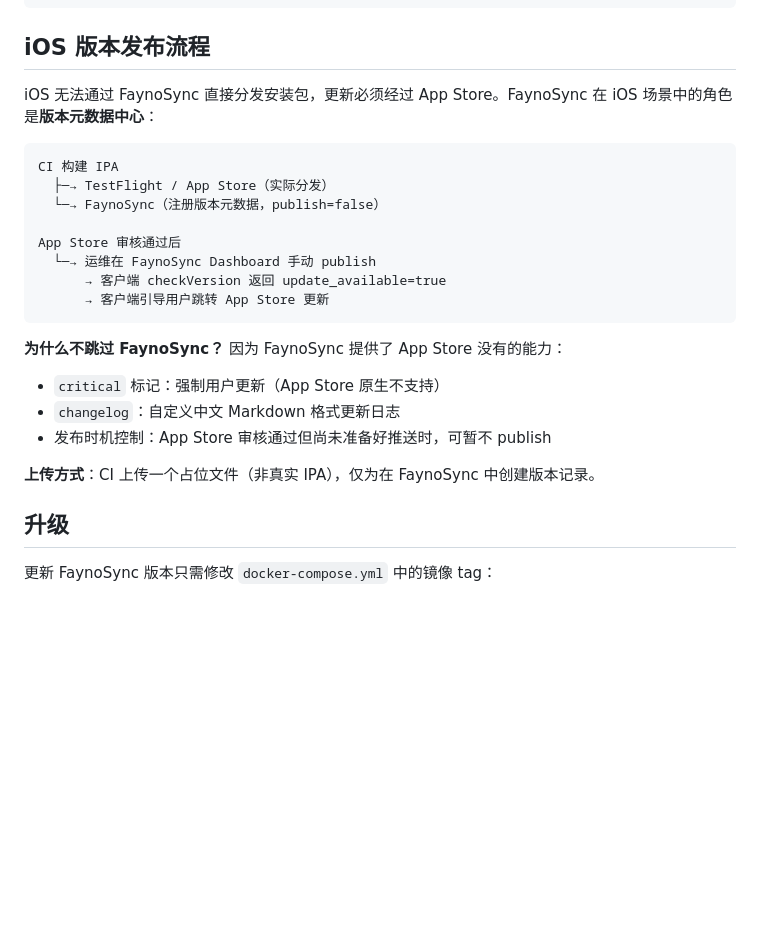
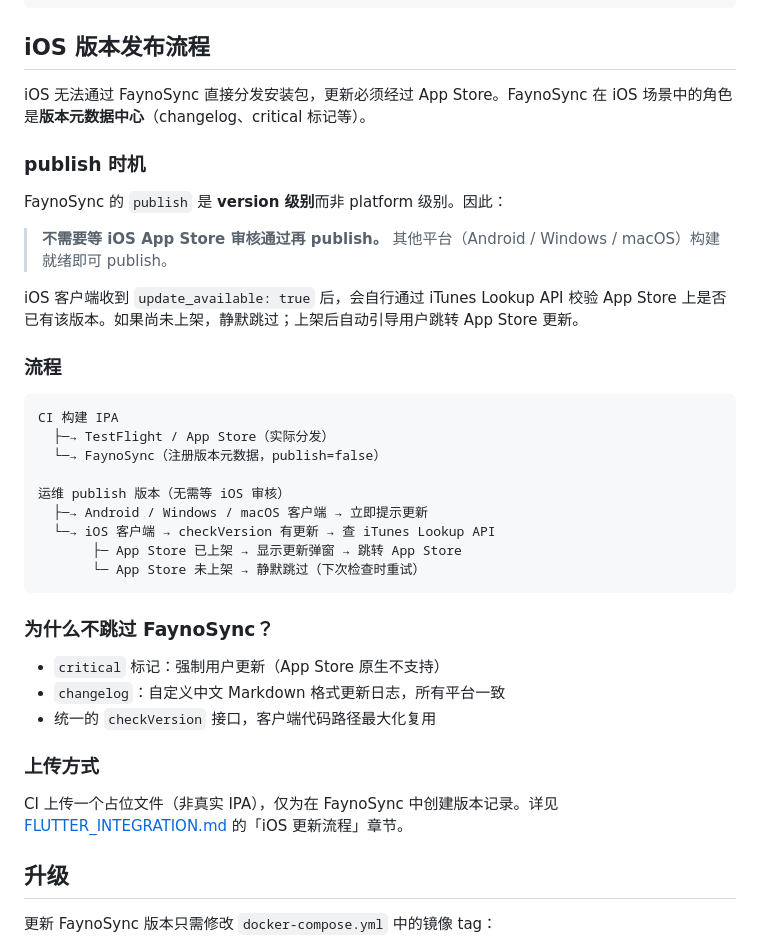
Before and after one commit to BenDaye/ttpos-artifacts, a Markdown page: faynosync/README.md, the part around the change. GitHub-like rendering; blank space fills up the shorter version.

Commit message:
docs: enhance iOS update process documentation and add iOS update checker implementation

````diff
--- a/faynosync/README.md
+++ b/faynosync/README.md
@@ -152,25 +152,40 @@ curl -L "http://localhost:9000/apps/latest?app_name=TTPOS&channel=prod&platform=
 
 ## iOS 版本发布流程
 
-iOS 无法通过 FaynoSync 直接分发安装包，更新必须经过 App Store。FaynoSync 在 iOS 场景中的角色是**版本元数据中心**：
+iOS 无法通过 FaynoSync 直接分发安装包，更新必须经过 App Store。FaynoSync 在 iOS 场景中的角色是**版本元数据中心**（changelog、critical 标记等）。
+
+### publish 时机
+
+FaynoSync 的 `publish` 是 **version 级别**而非 platform 级别。因此：
+
+> **不需要等 iOS App Store 审核通过再 publish。**
+> 其他平台（Android / Windows / macOS）构建就绪即可 publish。
+
+iOS 客户端收到 `update_available: true` 后，会自行通过 iTunes Lookup API 校验 App Store 上是否已有该版本。如果尚未上架，静默跳过；上架后自动引导用户跳转 App Store 更新。
+
+### 流程
 
 ```
 CI 构建 IPA
   ├─→ TestFlight / App Store（实际分发）
   └─→ FaynoSync（注册版本元数据，publish=false）
 
-App Store 审核通过后
-  └─→ 运维在 FaynoSync Dashboard 手动 publish
-      → 客户端 checkVersion 返回 update_available=true
-      → 客户端引导用户跳转 App Store 更新
+运维 publish 版本（无需等 iOS 审核）
+  ├─→ Android / Windows / macOS 客户端 → 立即提示更新
+  └─→ iOS 客户端 → checkVersion 有更新 → 查 iTunes Lookup API
+       ├─ App Store 已上架 → 显示更新弹窗 → 跳转 App Store
+       └─ App Store 未上架 → 静默跳过（下次检查时重试）
 ```
 
-**为什么不跳过 FaynoSync？** 因为 FaynoSync 提供了 App Store 没有的能力：
+### 为什么不跳过 FaynoSync？
+
 - `critical` 标记：强制用户更新（App Store 原生不支持）
-- `changelog`：自定义中文 Markdown 格式更新日志
-- 发布时机控制：App Store 审核通过但尚未准备好推送时，可暂不 publish
+- `changelog`：自定义中文 Markdown 格式更新日志，所有平台一致
+- 统一的 `checkVersion` 接口，客户端代码路径最大化复用
 
-**上传方式**：CI 上传一个占位文件（非真实 IPA），仅为在 FaynoSync 中创建版本记录。
+### 上传方式
+
+CI 上传一个占位文件（非真实 IPA），仅为在 FaynoSync 中创建版本记录。详见 [FLUTTER_INTEGRATION.md](./FLUTTER_INTEGRATION.md) 的「iOS 更新流程」章节。
 
 ## 升级
 
````
Also changed, not shown: faynosync/FLUTTER_INTEGRATION.md (+104 -2 lines).
